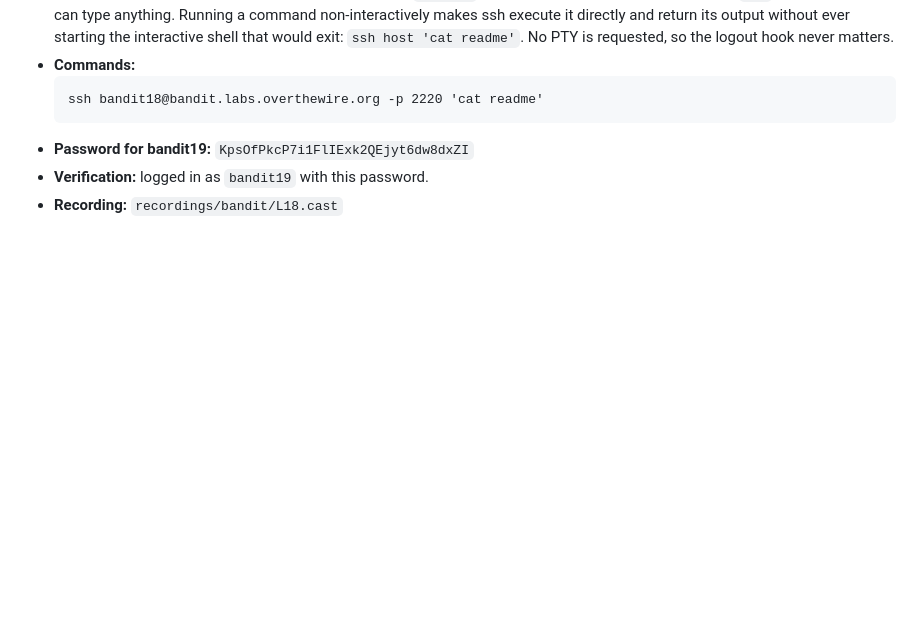
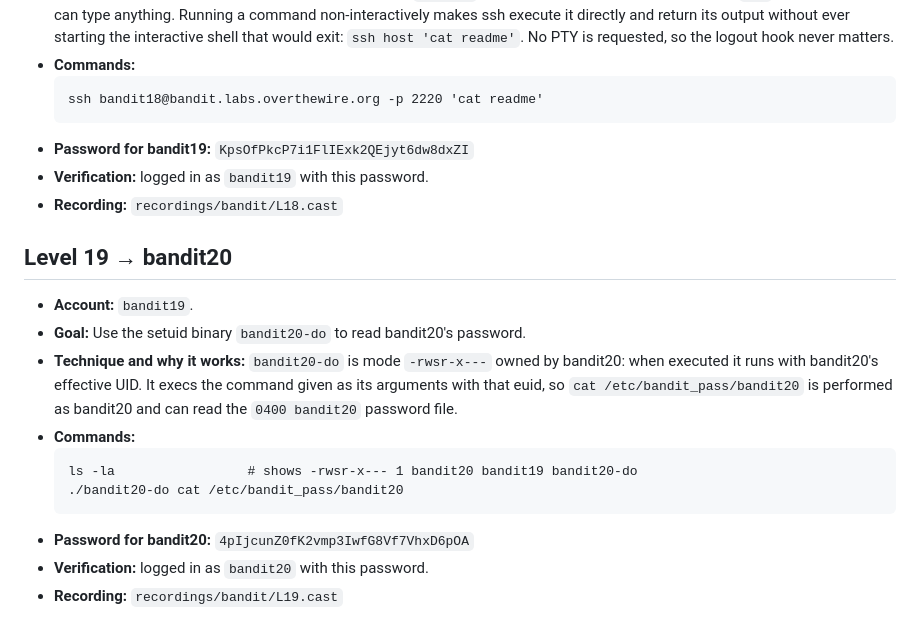
Before and after one commit to jaher/overthewire-solutions, a Markdown page: bandit-solutions.md, the part around the change. Drawn GitHub-style; blank space fills up the shorter version.

Commit message:
Solve bandit L19 — add full solution text
Co-Authored-By: Claude Code <noreply@anthropic.com>

````diff
--- a/bandit-solutions.md
+++ b/bandit-solutions.md
@@ -263,3 +263,16 @@ the key/credential to this client machine and connecting directly to the public
 - **Password for bandit19:** `KpsOfPkcP7i1FlIExk2QEjyt6dw8dxZI`
 - **Verification:** logged in as `bandit19` with this password.
 - **Recording:** `recordings/bandit/L18.cast`
+
+## Level 19 → bandit20
+- **Account:** `bandit19`.
+- **Goal:** Use the setuid binary `bandit20-do` to read bandit20's password.
+- **Technique and why it works:** `bandit20-do` is mode `-rwsr-x---` owned by bandit20: when executed it runs with bandit20's effective UID. It execs the command given as its arguments with that euid, so `cat /etc/bandit_pass/bandit20` is performed as bandit20 and can read the `0400 bandit20` password file.
+- **Commands:**
+  ```
+  ls -la                 # shows -rwsr-x--- 1 bandit20 bandit19 bandit20-do
+  ./bandit20-do cat /etc/bandit_pass/bandit20
+  ```
+- **Password for bandit20:** `4pIjcunZ0fK2vmp3IwfG8Vf7VhxD6pOA`
+- **Verification:** logged in as `bandit20` with this password.
+- **Recording:** `recordings/bandit/L19.cast`
````
